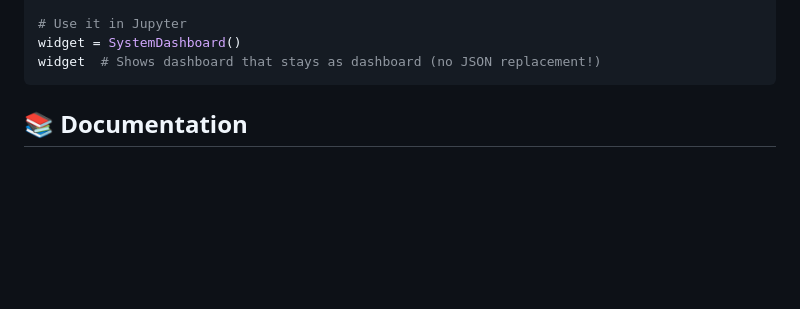
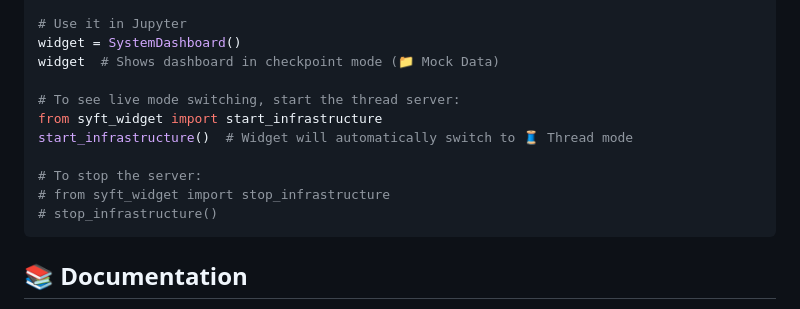
Before and after one commit to OpenMined/syft-widget, a Markdown page: README.md, the part around the change. Rendered like a GitHub page; blank space fills up the shorter version.

````diff
--- a/README.md
+++ b/README.md
@@ -191,7 +191,15 @@ class SystemDashboard(APIDisplay):
 
 # Use it in Jupyter
 widget = SystemDashboard()
-widget  # Shows dashboard that stays as dashboard (no JSON replacement!)
+widget  # Shows dashboard in checkpoint mode (📁 Mock Data)
+
+# To see live mode switching, start the thread server:
+from syft_widget import start_infrastructure
+start_infrastructure()  # Widget will automatically switch to 🧵 Thread mode
+
+# To stop the server:
+# from syft_widget import stop_infrastructure
+# stop_infrastructure()
 ```
 
 ## 📚 Documentation
````
